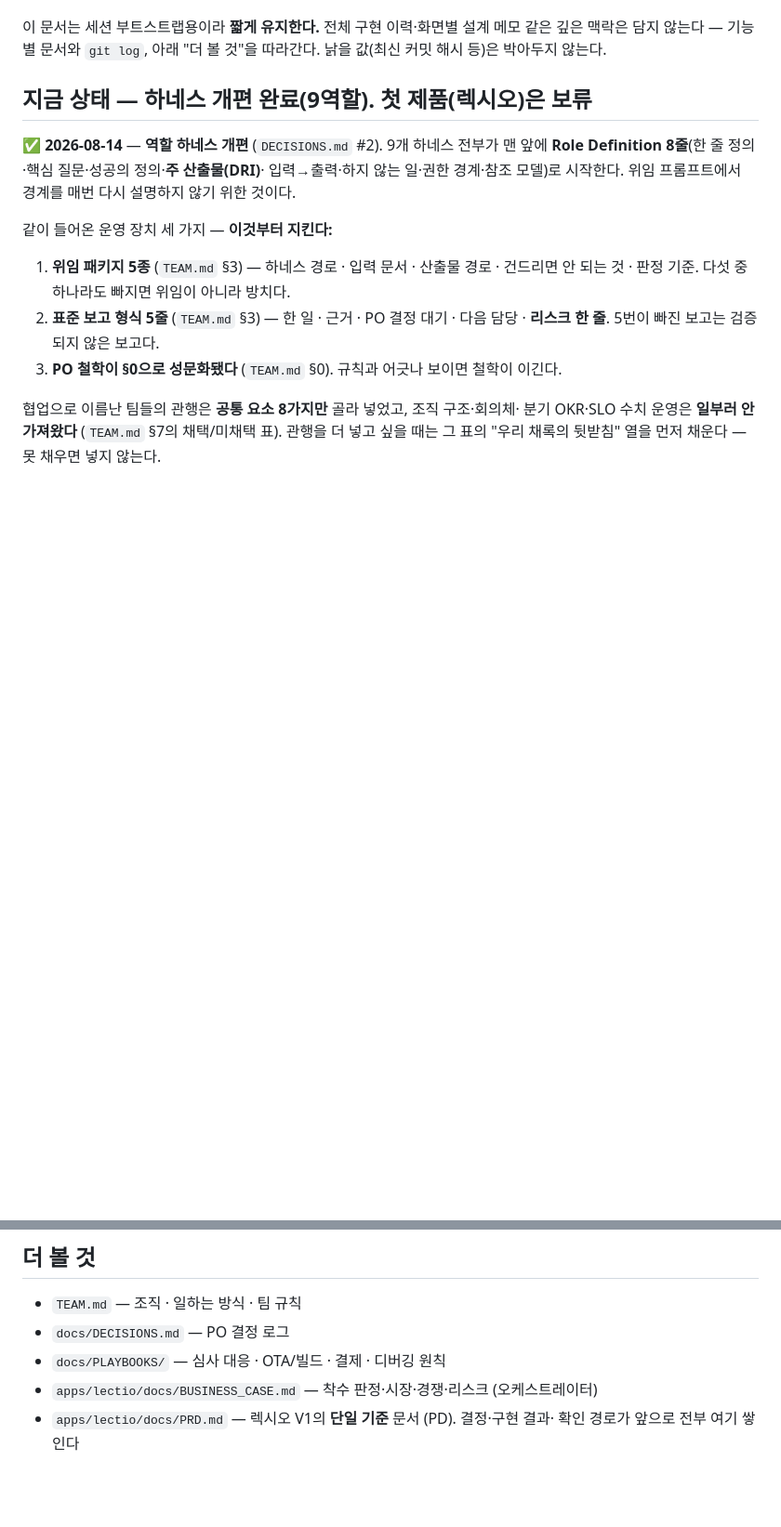
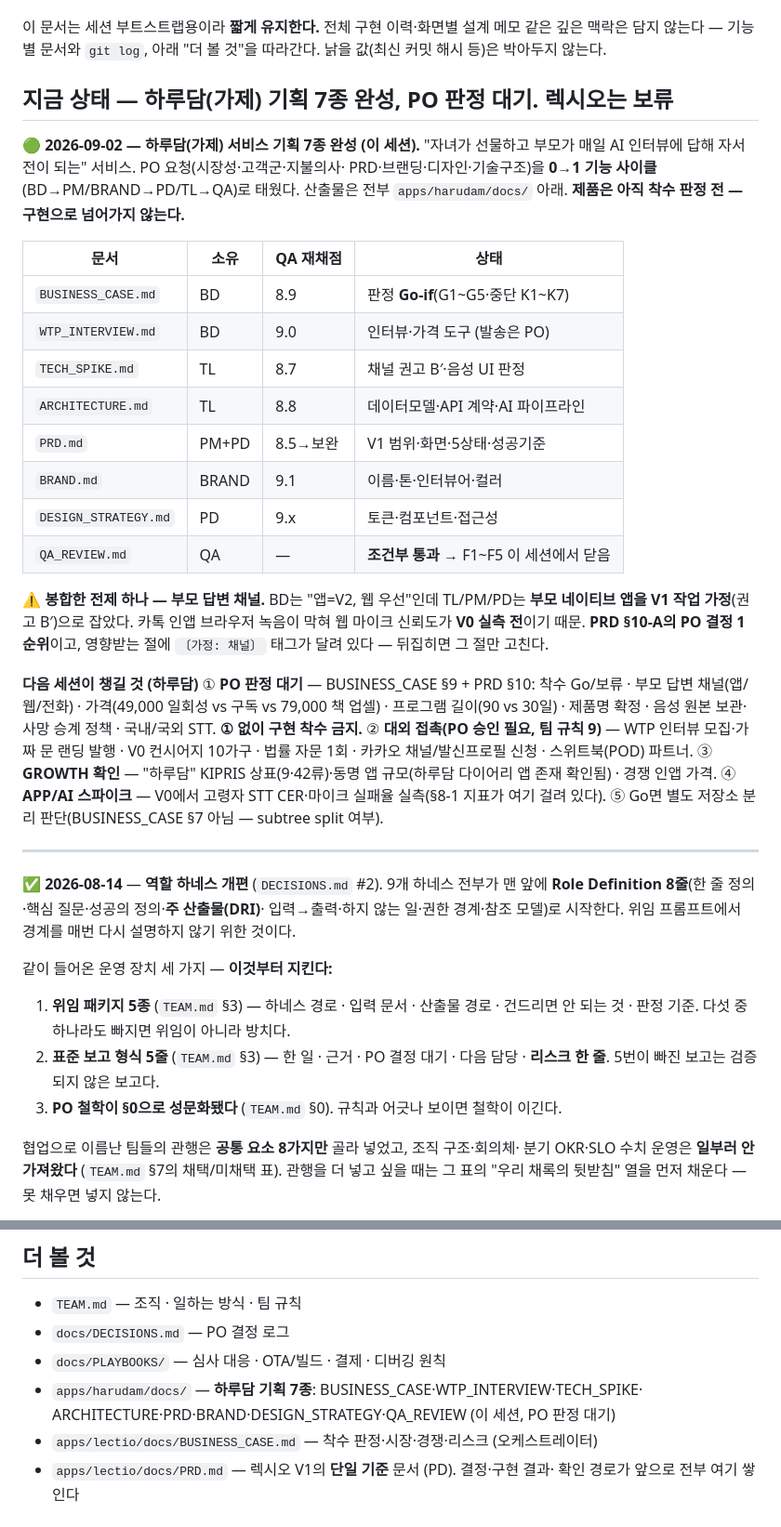
Before and after one commit to Komjirak/ai-team-kit, a Markdown page: docs/HARNESS.md, 2 parts joined by grey strips. Shown at 93% size. GitHub-like rendering; blank space fills up the shorter version.

Commit message:
HARNESS 지금 상태 갱신 + DECISIONS #3 — 하루담 기획 7종 완성(PO 판정 대기)
Co-Authored-By: Claude Opus 4.8 <noreply@anthropic.com>
Claude-Session: https://claude.ai/code/session_01PhJ7QFCCQj2qKGasNDFFy7

```diff
--- a/docs/HARNESS.md
+++ b/docs/HARNESS.md
@@ -8,7 +8,7 @@
 메모 같은 깊은 맥락은 담지 않는다 — 기능별 문서와 `git log`, 아래 "더 볼 것"을
 따라간다. 낡을 값(최신 커밋 해시 등)은 박아두지 않는다.
 
-## 지금 상태 — 하네스 개편 완료(9역할). 첫 제품(렉시오)은 **보류**
+## 지금 상태 — **하루담(가제)** 기획 7종 완성, PO 판정 대기. 렉시오는 보류
 
 <!--
 여기가 이 문서의 심장이다. 세션이 끝날 때마다 갱신한다. 쓰는 법:
@@ -17,6 +17,39 @@
 - 해결된 항목은 지우지 말고 "✅ 해결됨 — (날짜)"로 강등해 아래로 내린다.
   같은 실수의 재발 방지 기록이 된다.
 -->
+
+🟢 **2026-09-02 — 하루담(가제) 서비스 기획 7종 완성 (이 세션).** "자녀가 선물하고
+부모가 매일 AI 인터뷰에 답해 자서전이 되는" 서비스. PO 요청(시장성·고객군·지불의사·
+PRD·브랜딩·디자인·기술구조)을 **0→1 기능 사이클**(BD→PM/BRAND→PD/TL→QA)로 태웠다.
+산출물은 전부 `apps/harudam/docs/` 아래. **제품은 아직 착수 판정 전 — 구현으로 넘어가지 않는다.**
+
+| 문서 | 소유 | QA 재채점 | 상태 |
+|---|---|---|---|
+| `BUSINESS_CASE.md` | BD | 8.9 | 판정 **Go-if**(G1~G5·중단 K1~K7) |
+| `WTP_INTERVIEW.md` | BD | 9.0 | 인터뷰·가격 도구 (발송은 PO) |
+| `TECH_SPIKE.md` | TL | 8.7 | 채널 권고 B′·음성 UI 판정 |
+| `ARCHITECTURE.md` | TL | 8.8 | 데이터모델·API 계약·AI 파이프라인 |
+| `PRD.md` | PM+PD | 8.5→보완 | V1 범위·화면·5상태·성공기준 |
+| `BRAND.md` | BRAND | 9.1 | 이름·톤·인터뷰어·컬러 |
+| `DESIGN_STRATEGY.md` | PD | 9.x | 토큰·컴포넌트·접근성 |
+| `QA_REVIEW.md` | QA | — | **조건부 통과** → F1~F5 이 세션에서 닫음 |
+
+**⚠️ 봉합한 전제 하나 — 부모 답변 채널.** BD는 "앱=V2, 웹 우선"인데 TL/PM/PD는
+**부모 네이티브 앱을 V1 작업 가정**(권고 B′)으로 잡았다. 카톡 인앱 브라우저 녹음이
+막혀 웹 마이크 신뢰도가 **V0 실측 전**이기 때문. **PRD §10-A의 PO 결정 1순위**이고,
+영향받는 절에 `〔가정: 채널〕` 태그가 달려 있다 — 뒤집히면 그 절만 고친다.
+
+**다음 세션이 챙길 것 (하루담)**
+① **PO 판정 대기** — BUSINESS_CASE §9 + PRD §10: 착수 Go/보류 · 부모 답변 채널(앱/웹/전화) ·
+   가격(49,000 일회성 vs 구독 vs 79,000 책 업셀) · 프로그램 길이(90 vs 30일) · 제품명 확정 ·
+   음성 원본 보관·사망 승계 정책 · 국내/국외 STT. **① 없이 구현 착수 금지.**
+② **대외 접촉(PO 승인 필요, 팀 규칙 9)** — WTP 인터뷰 모집·가짜 문 랜딩 발행 · V0 컨시어지 10가구 ·
+   법률 자문 1회 · 카카오 채널/발신프로필 신청 · 스위트북(POD) 파트너.
+③ **GROWTH 확인** — "하루담" KIPRIS 상표(9·42류)·동명 앱 규모(하루담 다이어리 앱 존재 확인됨) · 경쟁 인앱 가격.
+④ **APP/AI 스파이크** — V0에서 고령자 STT CER·마이크 실패율 실측(§8-1 지표가 여기 걸려 있다).
+⑤ Go면 별도 저장소 분리 판단(BUSINESS_CASE §7 아님 — subtree split 여부).
+
+---
 
 ✅ **2026-08-14** — **역할 하네스 개편** (`DECISIONS.md` #2). 9개 하네스 전부가
 맨 앞에 **Role Definition 8줄**(한 줄 정의·핵심 질문·성공의 정의·**주 산출물(DRI)**·
@@ -149,6 +183,8 @@ PO 결정의 요약표. 전문은 `docs/DECISIONS.md`.
 - `TEAM.md` — 조직 · 일하는 방식 · 팀 규칙
 - `docs/DECISIONS.md` — PO 결정 로그
 - `docs/PLAYBOOKS/` — 심사 대응 · OTA/빌드 · 결제 · 디버깅 원칙
+- `apps/harudam/docs/` — **하루담 기획 7종**: BUSINESS_CASE·WTP_INTERVIEW·TECH_SPIKE·
+  ARCHITECTURE·PRD·BRAND·DESIGN_STRATEGY·QA_REVIEW (이 세션, PO 판정 대기)
 - `apps/lectio/docs/BUSINESS_CASE.md` — 착수 판정·시장·경쟁·리스크 (오케스트레이터)
 - `apps/lectio/docs/PRD.md` — 렉시오 V1의 **단일 기준** 문서 (PD). 결정·구현 결과·
   확인 경로가 앞으로 전부 여기 쌓인다
```
Also changed, not shown: other parts of docs/HARNESS.md (+1 -0 lines), docs/DECISIONS.md (+19 -0 lines).
